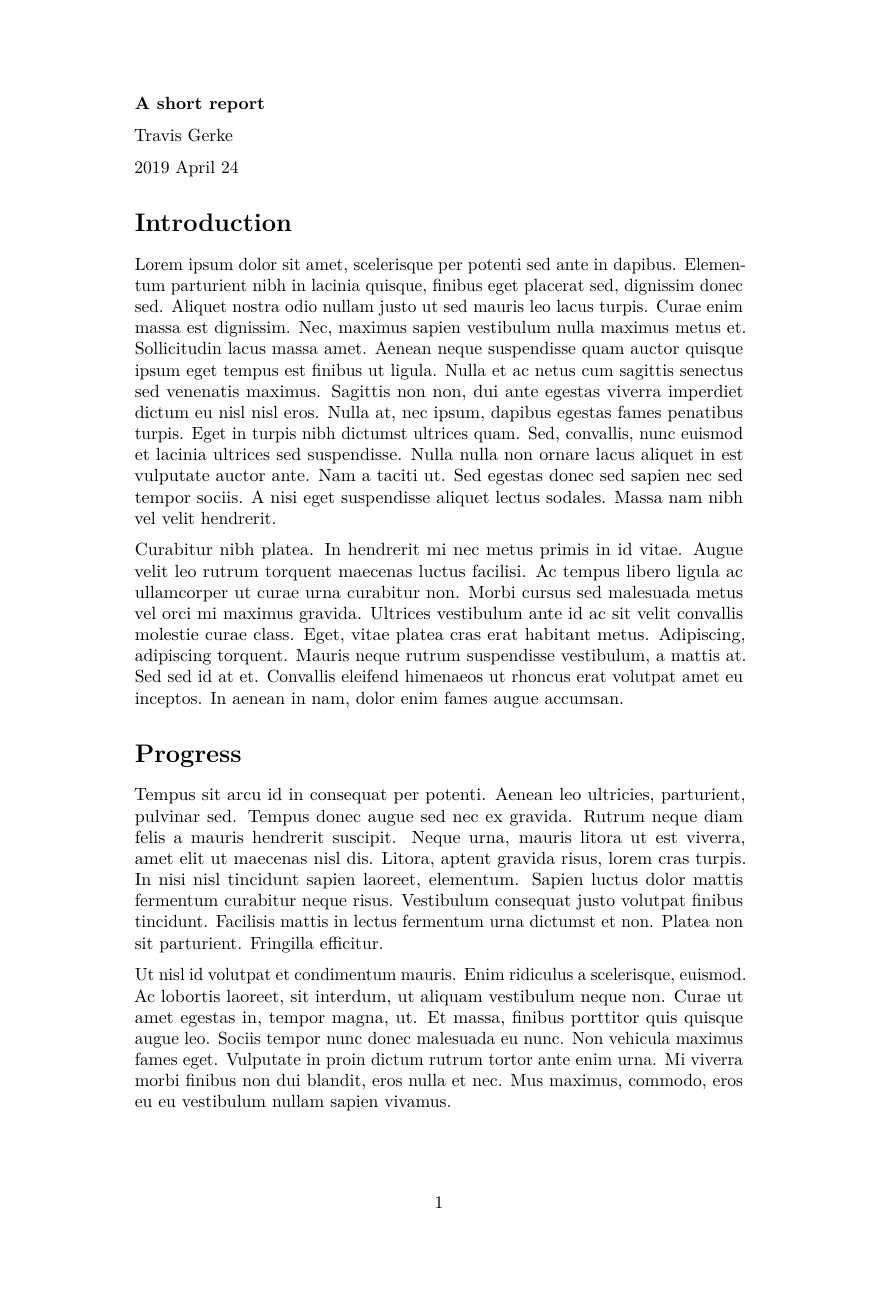
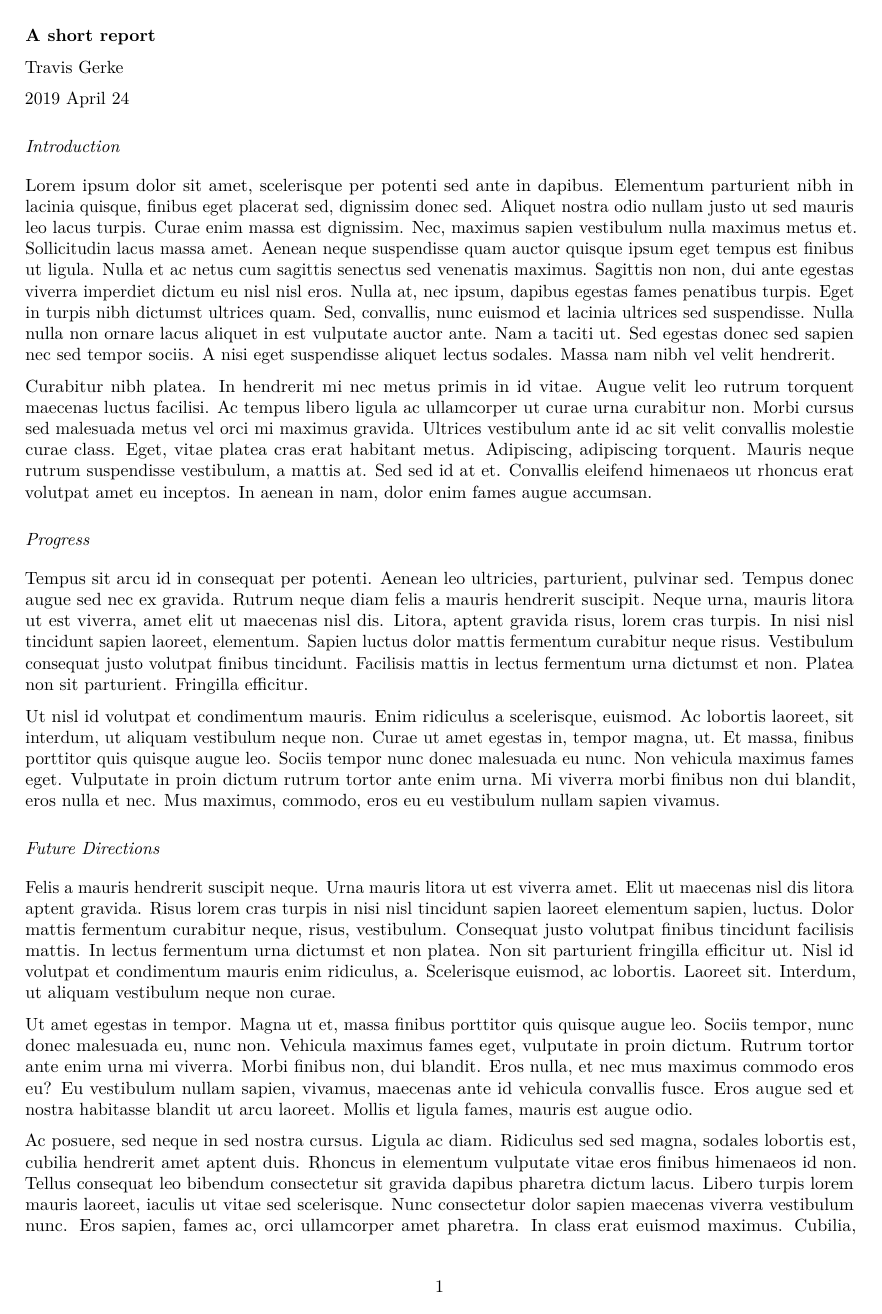
Before and after one commit to tgerke/rmdtex-template, an R Markdown document (short-report.Rmd): page 1 of 2. Rendered offline with R 4.5, knitr and Pandoc, then LaTeX, with nearby package versions.

Commit message:
render v3

```diff
--- a/short-report.Rmd
+++ b/short-report.Rmd
@@ -6,6 +6,7 @@ output:
    pdf_document:
       template: template.tex
       keep_tex: true
+geometry: margin=1in
 latex_engine: pdflatex
 ---
 
```
Also changed, not shown: README.md, figures/sectsty.png (added), short-report.pdf, short-report.tex, template.tex, 1 other file.
